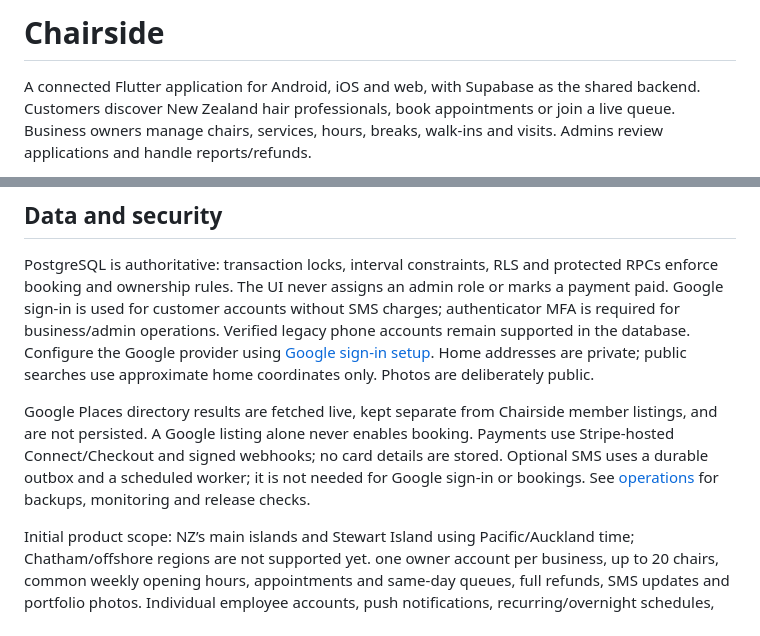
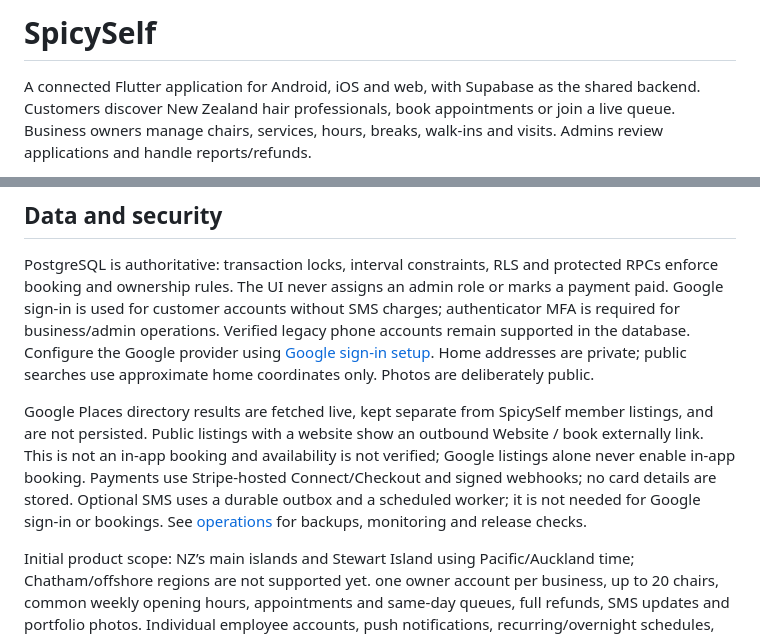
Before and after one commit to nehanand555/chairside, a Markdown page: README.md, 2 parts joined by grey strips. Rendered like a GitHub page.

Commit message:
Rebrand SpicySelf and add outbound business website booking discovery

```diff
--- a/README.md
+++ b/README.md
@@ -1,4 +1,4 @@
-# Chairside
+# SpicySelf
 
 A connected Flutter application for Android, iOS and web, with Supabase as the shared backend. Customers discover New Zealand hair professionals, book appointments or join a live queue. Business owners manage chairs, services, hours, breaks, walk-ins and visits. Admins review applications and handle reports/refunds.
 
@@ -28,7 +28,7 @@ GitHub Actions → **Product checks** runs analysis, UI tests, PostgreSQL permis
 
 PostgreSQL is authoritative: transaction locks, interval constraints, RLS and protected RPCs enforce booking and ownership rules. The UI never assigns an admin role or marks a payment paid. Google sign-in is used for customer accounts without SMS charges; authenticator MFA is required for business/admin operations. Verified legacy phone accounts remain supported in the database. Configure the Google provider using [Google sign-in setup](docs/google-sign-in.md). Home addresses are private; public searches use approximate home coordinates only. Photos are deliberately public.
 
-Google Places directory results are fetched live, kept separate from Chairside member listings, and are not persisted. A Google listing alone never enables booking. Payments use Stripe-hosted Connect/Checkout and signed webhooks; no card details are stored. Optional SMS uses a durable outbox and a scheduled worker; it is not needed for Google sign-in or bookings. See [operations](docs/operations.md) for backups, monitoring and release checks.
+Google Places directory results are fetched live, kept separate from SpicySelf member listings, and are not persisted. Public listings with a website show an outbound Website / book externally link. This is not an in-app booking and availability is not verified; Google listings alone never enable in-app booking. Payments use Stripe-hosted Connect/Checkout and signed webhooks; no card details are stored. Optional SMS uses a durable outbox and a scheduled worker; it is not needed for Google sign-in or bookings. See [operations](docs/operations.md) for backups, monitoring and release checks.
 
 Initial product scope: NZ’s main islands and Stewart Island using Pacific/Auckland time; Chatham/offshore regions are not supported yet. one owner account per business, up to 20 chairs, common weekly opening hours, appointments and same-day queues, full refunds, SMS updates and portfolio photos. Individual employee accounts, push notifications, recurring/overnight schedules, partial refunds, subscriptions and automated business verification are not implemented. Business approval is a manual platform review. No production launch or device/payment-provider certification is implied by passing CI.
 
```
